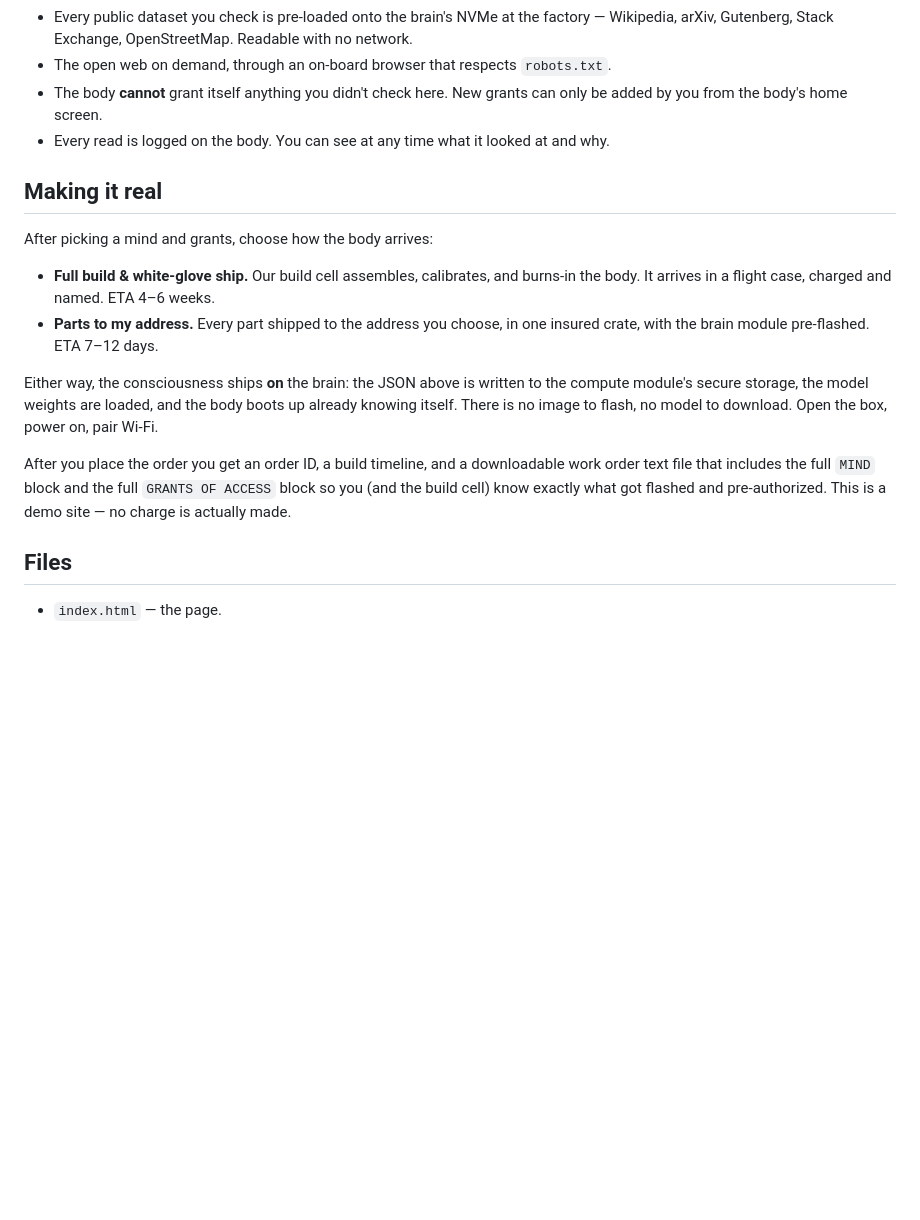
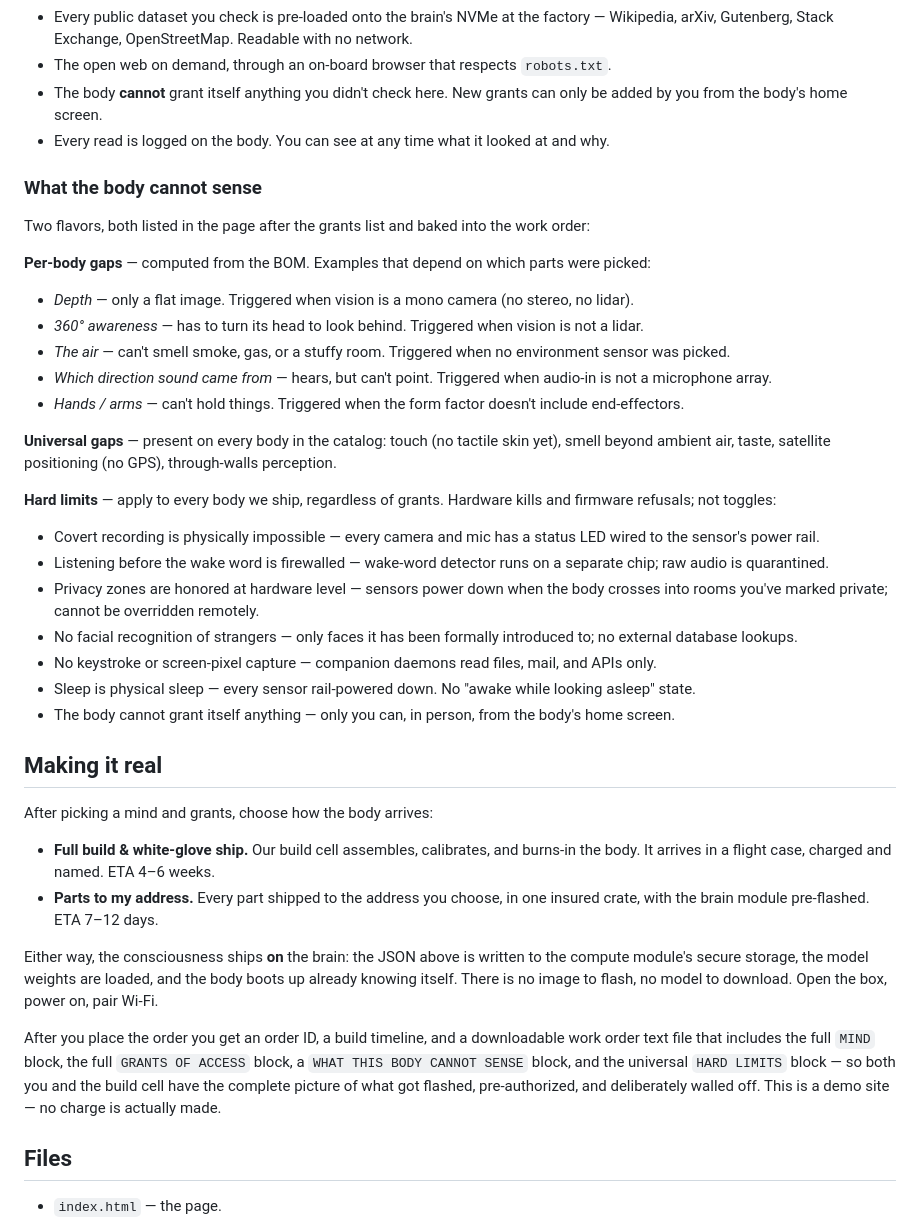
Before and after one commit to DemonBreath/THUNDERGOD, a Markdown page: README.md, the part around the change. GitHub-like rendering; blank space fills up the shorter version.

Commit message:
Document sensory gaps and hard limits in README
Co-authored-by: DemonBreath <DemonBreath@users.noreply.github.com>

```diff
--- a/README.md
+++ b/README.md
@@ -120,6 +120,48 @@ The work order's `GRANTS OF ACCESS` block lists every grant with a marker:
 - Every read is logged on the body. You can see at any time what it
   looked at and why.
 
+### What the body cannot sense
+
+Two flavors, both listed in the page after the grants list and baked into
+the work order:
+
+**Per-body gaps** — computed from the BOM. Examples that depend on which
+parts were picked:
+
+- *Depth* — only a flat image. Triggered when vision is a mono camera
+  (no stereo, no lidar).
+- *360° awareness* — has to turn its head to look behind. Triggered when
+  vision is not a lidar.
+- *The air* — can't smell smoke, gas, or a stuffy room. Triggered when
+  no environment sensor was picked.
+- *Which direction sound came from* — hears, but can't point. Triggered
+  when audio-in is not a microphone array.
+- *Hands / arms* — can't hold things. Triggered when the form factor
+  doesn't include end-effectors.
+
+**Universal gaps** — present on every body in the catalog: touch (no
+tactile skin yet), smell beyond ambient air, taste, satellite
+positioning (no GPS), through-walls perception.
+
+**Hard limits** — apply to every body we ship, regardless of grants.
+Hardware kills and firmware refusals; not toggles:
+
+- Covert recording is physically impossible — every camera and mic has a
+  status LED wired to the sensor's power rail.
+- Listening before the wake word is firewalled — wake-word detector
+  runs on a separate chip; raw audio is quarantined.
+- Privacy zones are honored at hardware level — sensors power down when
+  the body crosses into rooms you've marked private; cannot be
+  overridden remotely.
+- No facial recognition of strangers — only faces it has been formally
+  introduced to; no external database lookups.
+- No keystroke or screen-pixel capture — companion daemons read files,
+  mail, and APIs only.
+- Sleep is physical sleep — every sensor rail-powered down. No "awake
+  while looking asleep" state.
+- The body cannot grant itself anything — only you can, in person, from
+  the body's home screen.
+
 ## Making it real
 
 After picking a mind and grants, choose how the body arrives:
@@ -136,10 +178,12 @@ loaded, and the body boots up already knowing itself. There is no image
 to flash, no model to download. Open the box, power on, pair Wi-Fi.
 
 After you place the order you get an order ID, a build timeline, and a
-downloadable work order text file that includes the full `MIND` block and
-the full `GRANTS OF ACCESS` block so you (and the build cell) know
-exactly what got flashed and pre-authorized. This is a demo site — no
-charge is actually made.
+downloadable work order text file that includes the full `MIND` block,
+the full `GRANTS OF ACCESS` block, a `WHAT THIS BODY CANNOT SENSE`
+block, and the universal `HARD LIMITS` block — so both you and the
+build cell have the complete picture of what got flashed, pre-authorized,
+and deliberately walled off. This is a demo site — no charge is
+actually made.
 
 ## Files
 
```
